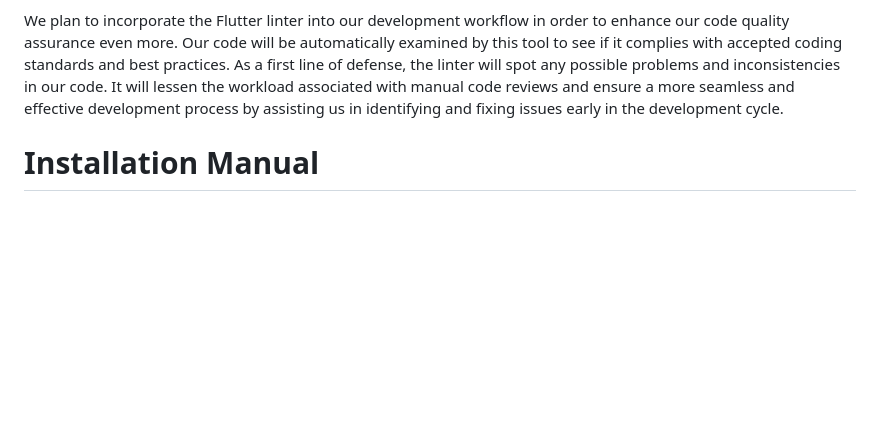
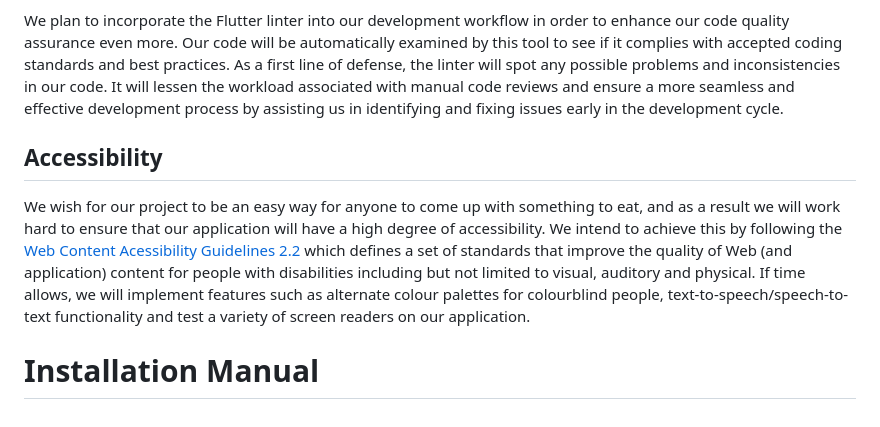
Before and after one commit to boykin345/food-ai-app, a Markdown page: README.md, the part around the change. Rendered like a GitHub page; blank space fills up the shorter version.

Commit message:
added accessibility section

```diff
--- a/README.md
+++ b/README.md
@@ -158,4 +158,7 @@ Maintaining the integrity of our codebase is largely the responsibility of our G
 We plan to incorporate the Flutter linter into our development workflow in order to enhance our code quality assurance even more. Our code will be automatically examined by this tool to see if it complies with accepted coding standards and best practices.
 As a first line of defense, the linter will spot any possible problems and inconsistencies in our code. It will lessen the workload associated with manual code reviews and ensure a more seamless and effective development process by assisting us in identifying and fixing issues early in the development cycle.
 
+## Accessibility
+We wish for our project to be an easy way for anyone to come up with something to eat, and as a result we will work hard to ensure that our application will have a high degree of accessibility. We intend to achieve this by following the [Web Content Acessibility Guidelines 2.2](https://www.w3.org/TR/WCAG22/) which defines a set of standards that improve the quality of Web (and application) content for people with disabilities including but not limited to visual, auditory and physical. If time allows, we will implement features such as alternate colour palettes for colourblind people, text-to-speech/speech-to-text functionality and test a variety of screen readers on our application.
+
 # Installation Manual
```
